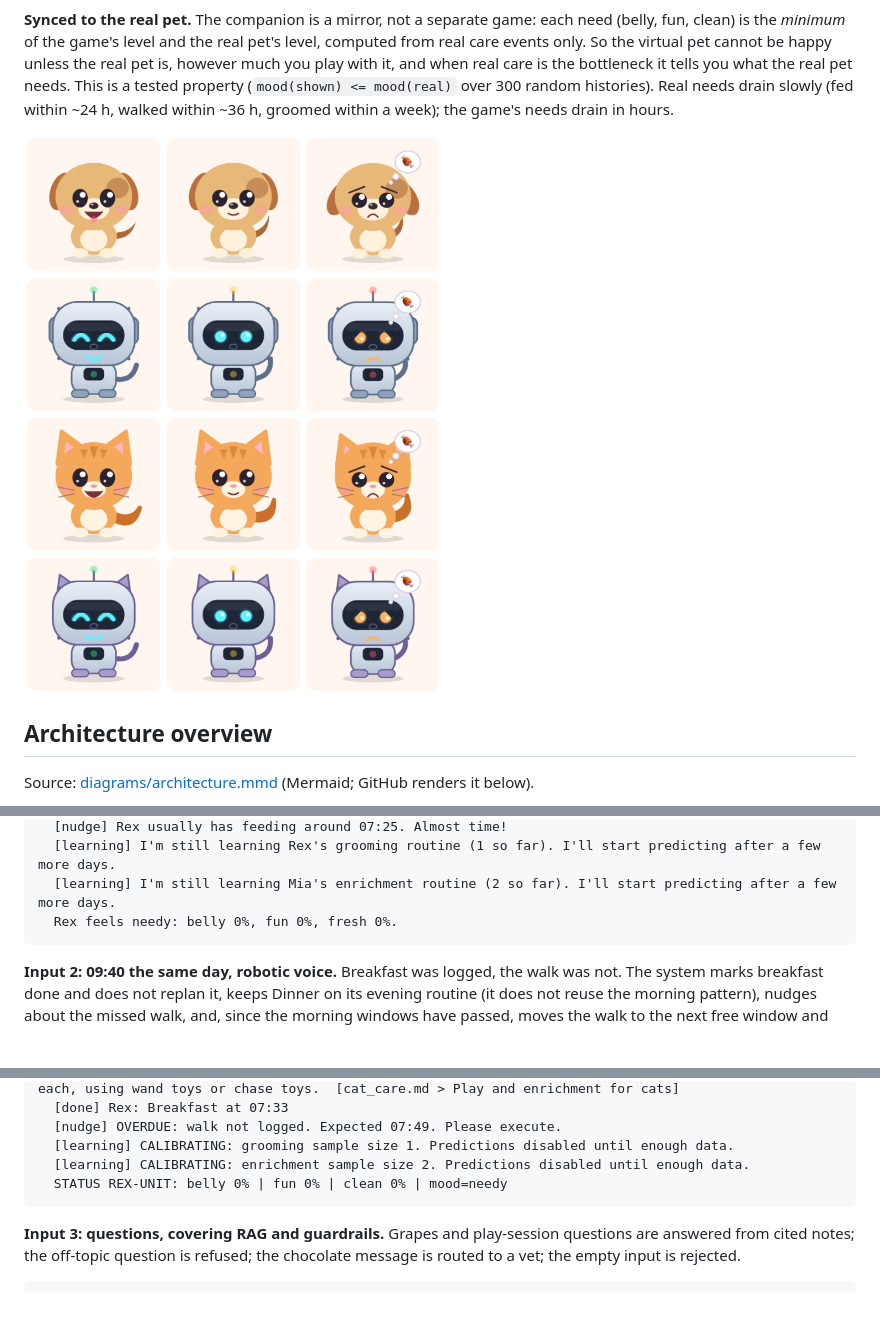
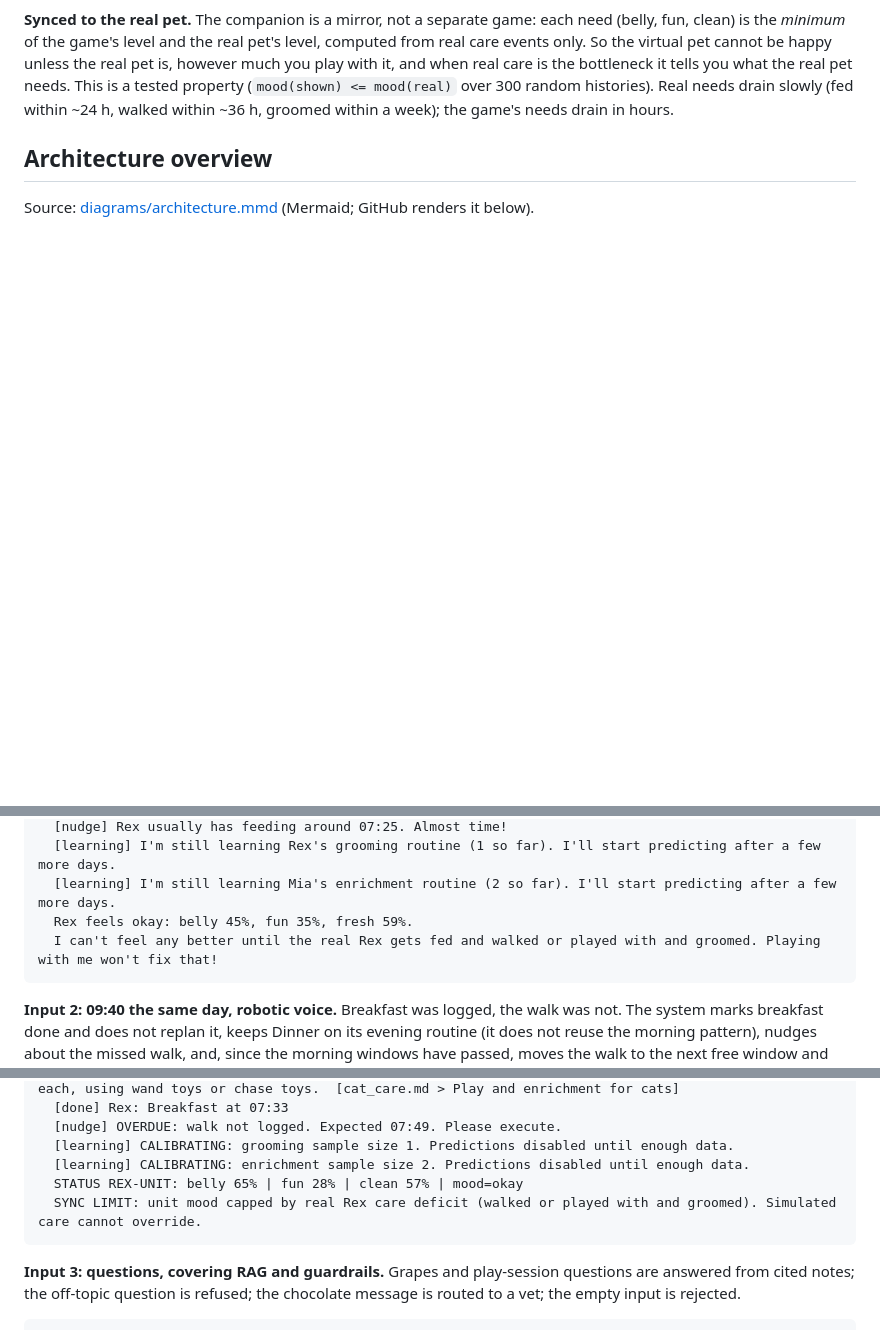
Before and after one commit to KJhenelle/applied-ai-system-project, a Markdown page: README.md, 3 parts joined by grey strips. Rendered like a GitHub page; pictures changed too: assets/companion_gallery.png; blank space fills up the shorter version.

````diff
--- a/README.md
+++ b/README.md
@@ -38,8 +50,6 @@ virtual pet cannot be happy unless the real pet is, however much you play with i
 bottleneck it tells you what the real pet needs. This is a tested property (`mood(shown) <= mood(real)` over
 300 random histories). Real needs drain slowly (fed within ~24 h, walked within ~36 h, groomed within a
 week); the game's needs drain in hours.
-
-![Companion gallery](assets/companion_gallery.png)
 
 ## Architecture overview
 
@@ -149,7 +159,8 @@ Woof! Good morning! Here's what your pets need today.
   [nudge] Rex usually has feeding around 07:25. Almost time!
   [learning] I'm still learning Rex's grooming routine (1 so far). I'll start predicting after a few more days.
   [learning] I'm still learning Mia's enrichment routine (2 so far). I'll start predicting after a few more days.
-  Rex feels needy: belly 0%, fun 0%, fresh 0%.
+  Rex feels okay: belly 45%, fun 35%, fresh 59%.
+  I can't feel any better until the real Rex gets fed and walked or played with and groomed. Playing with me won't fix that!
 ```
 
 **Input 2: 09:40 the same day, robotic voice.** Breakfast was logged, the walk was not. The system
@@ -176,7 +187,8 @@ BOOT COMPLETE. Daily care briefing for Jordan's pets.
   [nudge] OVERDUE: walk not logged. Expected 07:49. Please execute.
   [learning] CALIBRATING: grooming sample size 1. Predictions disabled until enough data.
   [learning] CALIBRATING: enrichment sample size 2. Predictions disabled until enough data.
-  STATUS REX-UNIT: belly 0% | fun 0% | clean 0% | mood=needy
+  STATUS REX-UNIT: belly 65% | fun 28% | clean 57% | mood=okay
+  SYNC LIMIT: unit mood capped by real Rex care deficit (walked or played with and groomed). Simulated care cannot override.
 ```
 
 **Input 3: questions, covering RAG and guardrails.** Grapes and play-session questions are answered
````
Also changed, not shown: other parts of README.md (+25 -13 lines), assets/app_screenshot.png (added), 13 other files.
